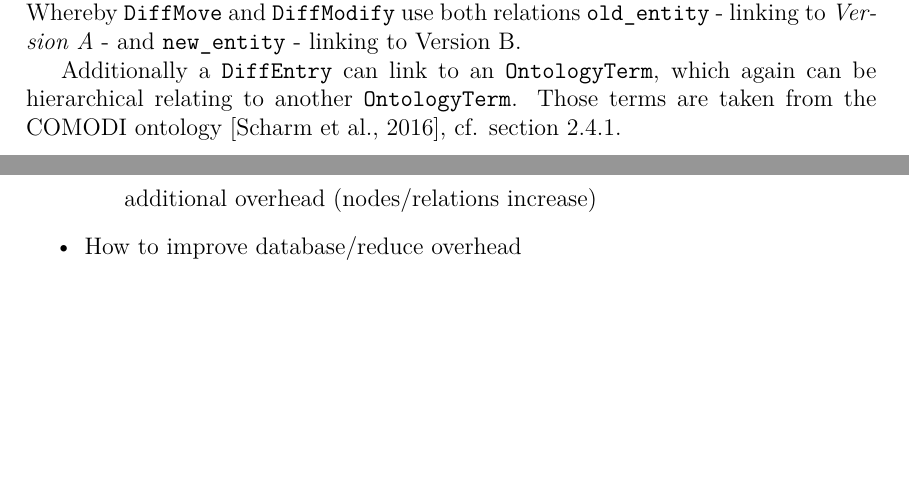
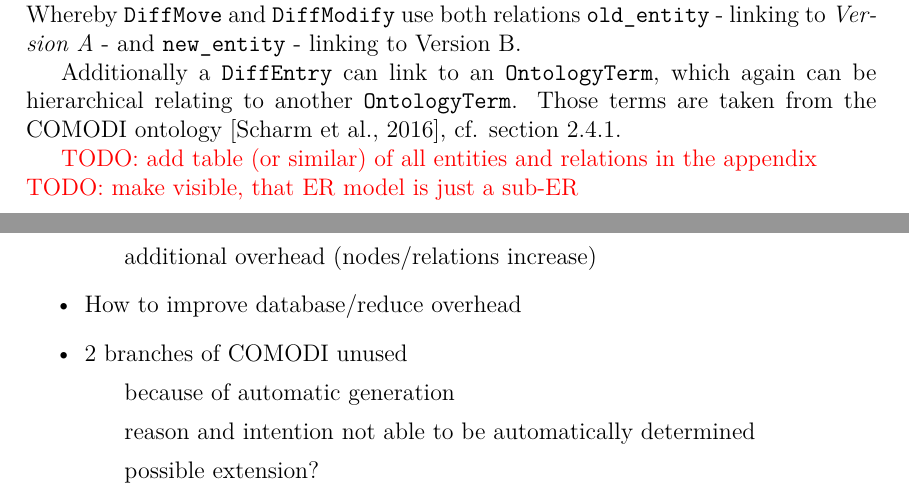
Before and after one commit to binfalse/bachelor-thesis, a LaTeX thesis (tex/ba-main.tex, which reads tex/concept.tex, tex/discussion.tex): two parts of pages 22 and 29 of 37, joined at a grey line, cut so that both start at the same text, the shorter picture padded with empty space. Compiled offline with pdfLaTeX.

Commit message:
post meeting commit

```diff
--- a/tex/concept.tex
+++ b/tex/concept.tex
@@ -39,7 +40,8 @@
 
 Additionally a \texttt{DiffEntry} can link to an \texttt{OntologyTerm}, which again can be hierarchical relating to another \texttt{OntologyTerm}. Those terms are taken from the \comodi ontology \cite{Scharm2016}, cf. section \ref{sec:background:comodi}.
 
-
+\todo{add table (or similar) of all entities and relations in the appendix}
+\todo{make visible, that ER model is just a sub-ER}
 \begin{figure}
 	\centering
 	\includegraphics[width=\textwidth]{resources/db-concept-er.pdf}
--- a/tex/discussion.tex
+++ b/tex/discussion.tex
@@ -3,4 +3,8 @@
 	\item Benchmarks/stats on database
 		\subitem additional overhead (nodes/relations increase)
 	\item How to improve database/reduce overhead
+	\item 2 branches of \comodi unused
+		\subitem because of automatic generation
+		\subitem reason and intention not able to be automatically determined
+		\subitem possible extension?
 \end{itemize}
```
Also changed, not shown: tex/background-repos.tex (+1 -1 lines), tex/concept.tex (1 more changed lines).
